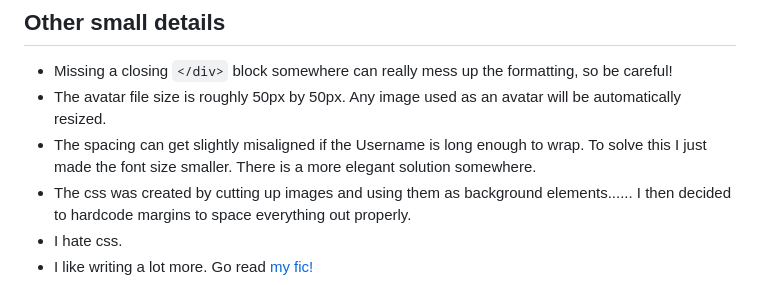
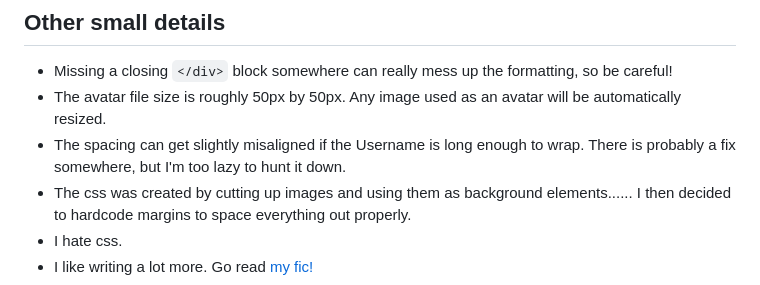
Before and after one commit to slothencholy/laplace-forum-skin, a Markdown page: README.md, the part around the change. GitHub-like rendering.

Commit message:
updating readme username wrap issue

```diff
--- a/README.md
+++ b/README.md
@@ -427,7 +427,7 @@ Before the title is a little link to a forum directory, in which you can write w
 ## Other small details
 - Missing a closing `</div>` block somewhere can really mess up the formatting, so be careful!
 - The avatar file size is roughly 50px by 50px. Any image used as an avatar will be automatically resized.
-- The spacing can get slightly misaligned if the Username is long enough to wrap. To solve this I just made the font size smaller. There is a more elegant solution somewhere.
+- The spacing can get slightly misaligned if the Username is long enough to wrap. There is probably a fix somewhere, but I'm too lazy to hunt it down.
 - The css was created by cutting up images and using them as background elements...... I then decided to hardcode margins to space everything out properly.
 - I hate css.
 - I like writing a lot more. Go read [my fic!](https://archiveofourown.org/works/90083486)
```
